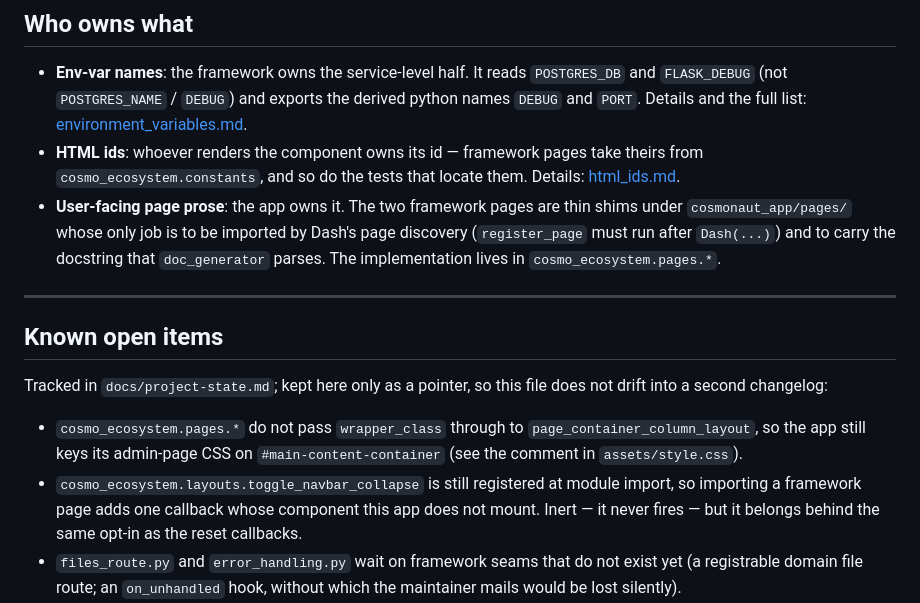
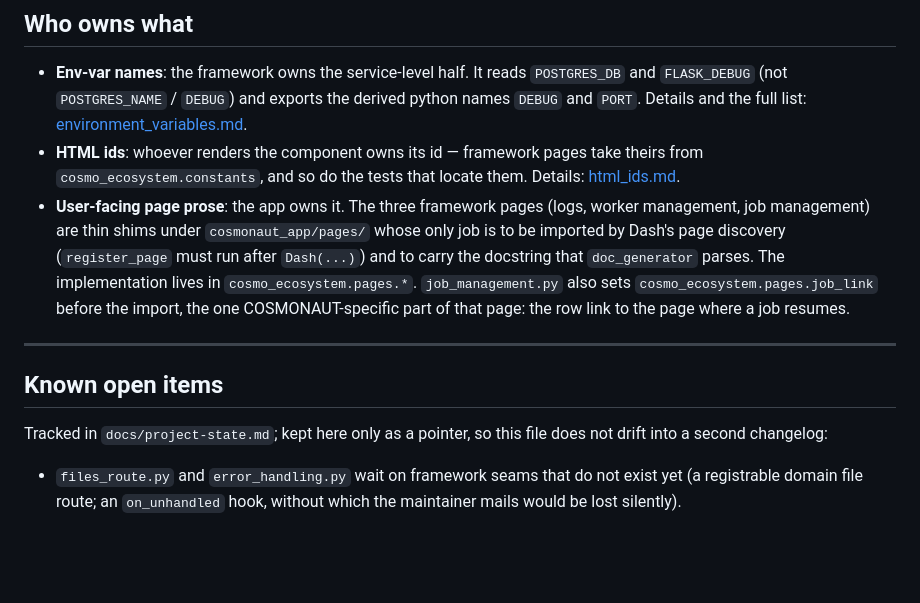
Before and after one commit to Helmholtz-UFZ/Cosmonaut, a Markdown page: docs/conventions/framework_integration.md, the part around the change. Drawn GitHub-style; blank space fills up the shorter version.

Commit message:
Docs: job management is the third adopted framework page
html_ids.md and framework_integration.md listed only logs and worker
management as framework shims. Drop two "Known open items" the framework
has since closed: pages honour layouts.default_wrapper_class (style.css
keys on .no-map-page only), and the navbar collapse callback is
registered by app_layout, not at import.

Co-Authored-By: Claude Opus 5.5 <noreply@anthropic.com>

```diff
--- a/docs/conventions/framework_integration.md
+++ b/docs/conventions/framework_integration.md
@@ -147,10 +147,13 @@ ports.**
 - **HTML ids**: whoever renders the component owns its id — framework pages take
   theirs from `cosmo_ecosystem.constants`, and so do the tests that locate them. Details:
   [html_ids.md](html_ids.md).
-- **User-facing page prose**: the app owns it. The two framework pages are thin
-  shims under `cosmonaut_app/pages/` whose only job is to be imported by Dash's page
-  discovery (`register_page` must run after `Dash(...)`) and to carry the docstring
-  that `doc_generator` parses. The implementation lives in `cosmo_ecosystem.pages.*`.
+- **User-facing page prose**: the app owns it. The three framework pages (logs,
+  worker management, job management) are thin shims under `cosmonaut_app/pages/`
+  whose only job is to be imported by Dash's page discovery (`register_page` must run
+  after `Dash(...)`) and to carry the docstring that `doc_generator` parses. The
+  implementation lives in `cosmo_ecosystem.pages.*`. `job_management.py` also sets
+  `cosmo_ecosystem.pages.job_link` before the import, the one COSMONAUT-specific
+  part of that page: the row link to the page where a job resumes.
 
 ---
 
@@ -159,13 +162,6 @@ ports.**
 Tracked in `docs/project-state.md`; kept here only as a pointer, so this file does
 not drift into a second changelog:
 
-- `cosmo_ecosystem.pages.*` do not pass `wrapper_class` through to
-  `page_container_column_layout`, so the app still keys its admin-page CSS on
-  `#main-content-container` (see the comment in `assets/style.css`).
-- `cosmo_ecosystem.layouts.toggle_navbar_collapse` is still registered at module import,
-  so importing a framework page adds one callback whose component this app does not
-  mount. Inert — it never fires — but it belongs behind the same opt-in as the reset
-  callbacks.
 - `files_route.py` and `error_handling.py` wait on framework seams that do not exist
   yet (a registrable domain file route; an `on_unhandled` hook, without which the
   maintainer mails would be lost silently).
```
Also changed, not shown: docs/conventions/html_ids.md (+4 -3 lines).
